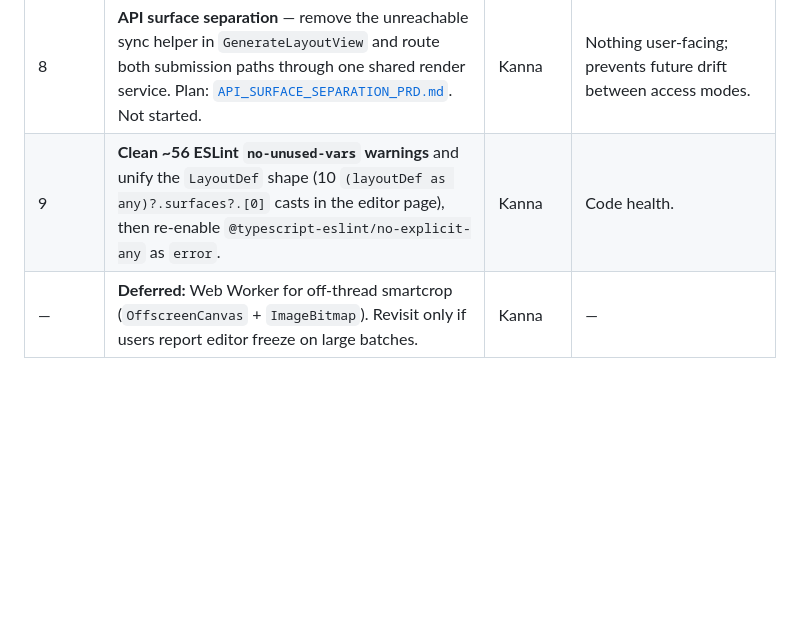
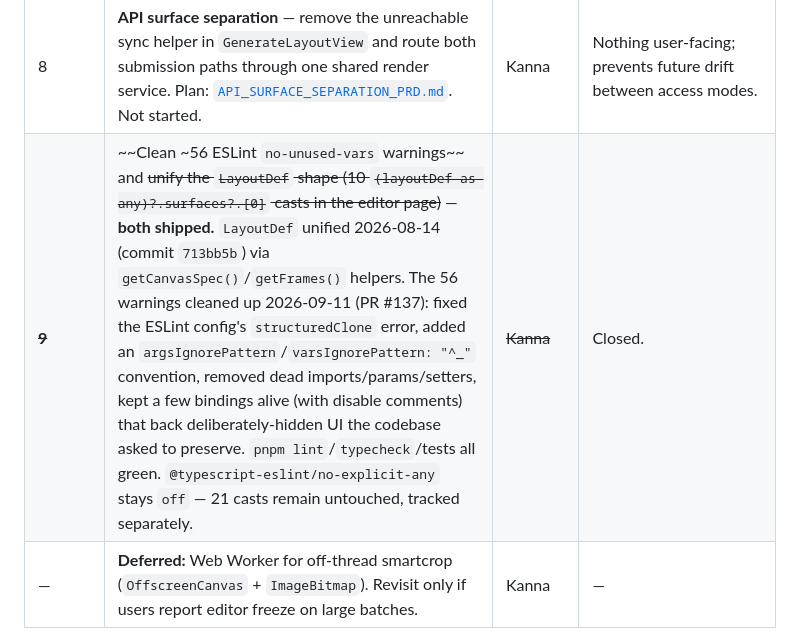
Before and after one commit to printo/product-editor, a Markdown page: docs/PRD.md, the part around the change. Drawn GitHub-style; blank space fills up the shorter version.

```diff
--- a/docs/PRD.md
+++ b/docs/PRD.md
@@ -493,7 +493,7 @@ find it. Ordered by what blocks the product outcome.
 | 6 | **Sweep expired `EmbedSession` rows** — no GC pass deletes them after the 2 h token expiry; order-linked rows grow unbounded. | Kanna | DPDP hygiene ([`DATA_LIFECYCLE.md`](DATA_LIFECYCLE.md)). |
 | 7 | **Login rate limiter → Redis** — the in-memory `Map` in `src/app/actions/auth.ts` is per-process; required before the frontend container is scaled horizontally. | Kanna / DevOps | HA scale-out only. |
 | 8 | **API surface separation** — remove the unreachable sync helper in `GenerateLayoutView` and route both submission paths through one shared render service. Plan: [`API_SURFACE_SEPARATION_PRD.md`](API_SURFACE_SEPARATION_PRD.md). Not started. | Kanna | Nothing user-facing; prevents future drift between access modes. |
-| 9 | **Clean ~56 ESLint `no-unused-vars` warnings** and unify the `LayoutDef` shape (10 `(layoutDef as any)?.surfaces?.[0]` casts in the editor page), then re-enable `@typescript-eslint/no-explicit-any` as `error`. | Kanna | Code health. |
+| ~~**9**~~ | ~~Clean ~56 ESLint `no-unused-vars` warnings~~ and ~~unify the `LayoutDef` shape (10 `(layoutDef as any)?.surfaces?.[0]` casts in the editor page)~~ — **both shipped.** `LayoutDef` unified 2026-08-14 (commit `713bb5b`) via `getCanvasSpec()`/`getFrames()` helpers. The 56 warnings cleaned up 2026-09-11 (PR #137): fixed the ESLint config's `structuredClone` error, added an `argsIgnorePattern`/`varsIgnorePattern: "^_"` convention, removed dead imports/params/setters, kept a few bindings alive (with disable comments) that back deliberately-hidden UI the codebase asked to preserve. `pnpm lint`/`typecheck`/tests all green. `@typescript-eslint/no-explicit-any` stays `off` — 21 casts remain untouched, tracked separately. | ~~Kanna~~ | Closed. |
 | — | **Deferred:** Web Worker for off-thread smartcrop (`OffscreenCanvas` + `ImageBitmap`). Revisit only if users report editor freeze on large batches. | Kanna | — |
 
 ### 8.1 Full history
```
Also changed, not shown: CLAUDE.md (+1 -1 lines).
